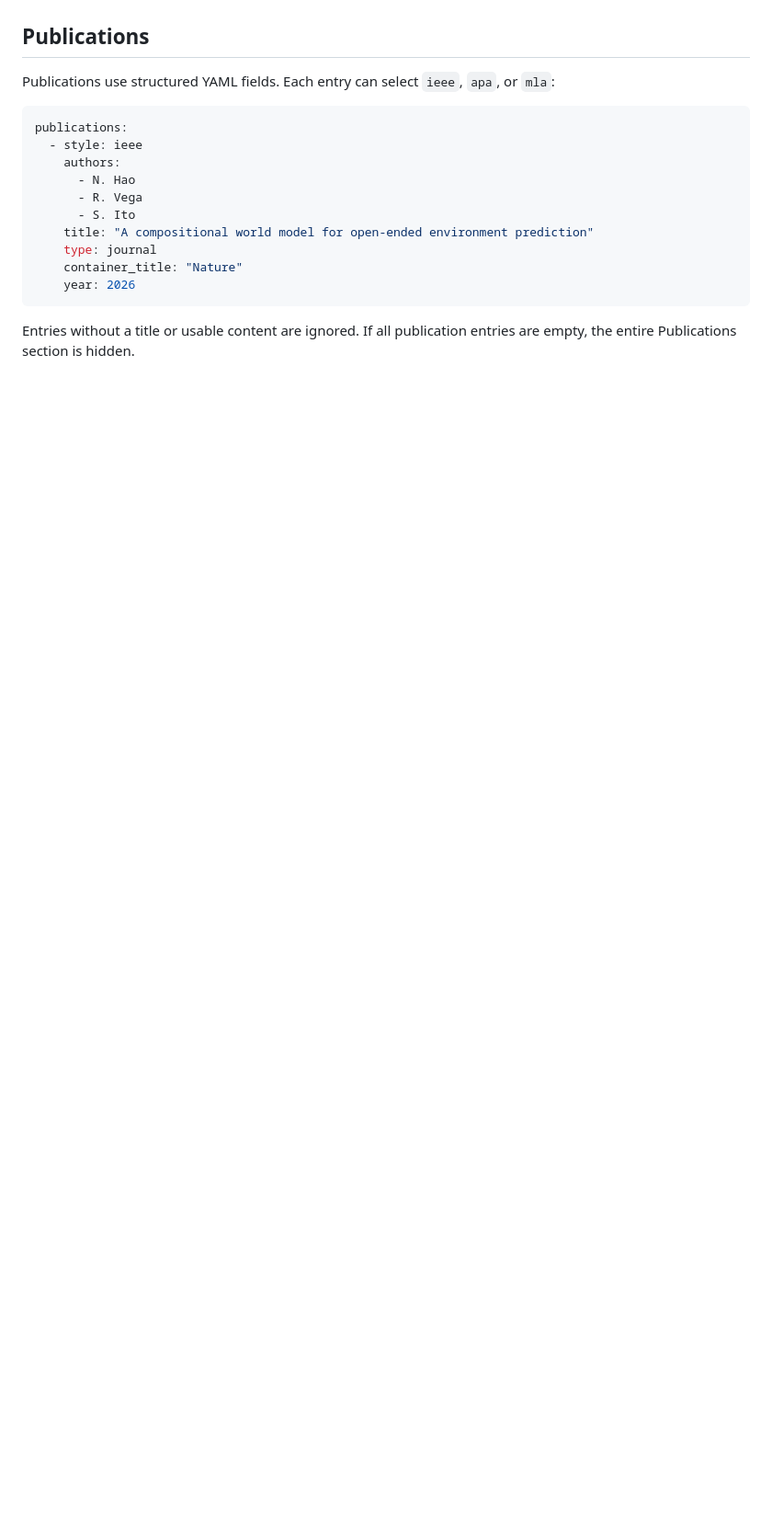
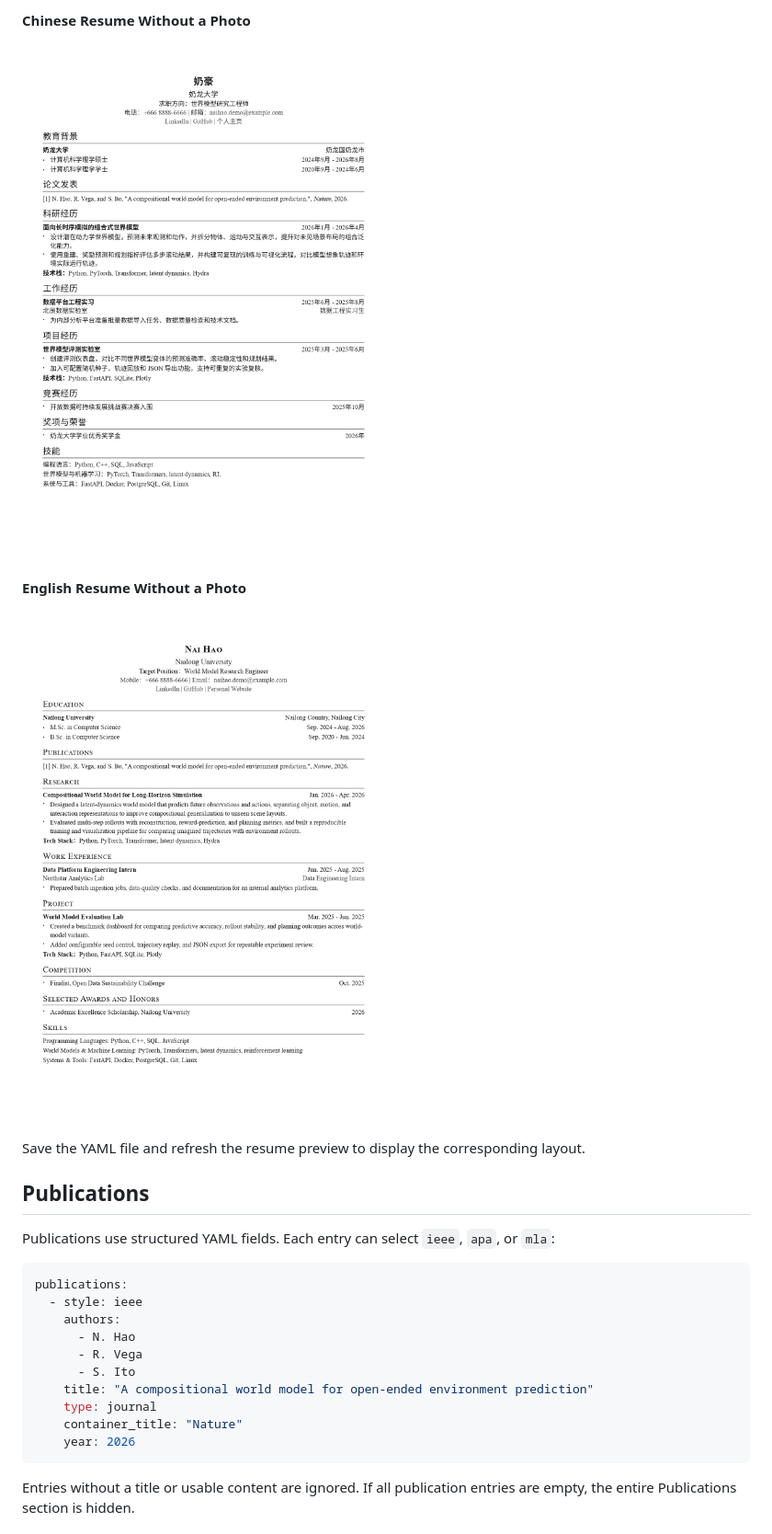
Before and after one commit to Ru1zh/bestResume, a Markdown page: README_en.md, the part around one of its changes. Shown at 92% size. Rendered like a GitHub page; pictures changed too: example/Resume_Chinese_NoPhoto.jpg (added), example/Resume_English_NoPhoto.jpg (added); blank space fills up the shorter version.

```diff
--- a/README_en.md
+++ b/README_en.md
@@ -77,3 +108,13 @@ You can also open the corresponding YAML editor in the browser, edit the content
+#### Chinese Resume Without a Photo
+
+![Chinese resume without a photo](example/Resume_Chinese_NoPhoto.jpg)
+
+#### English Resume Without a Photo
+
+![English resume without a photo](example/Resume_English_NoPhoto.jpg)
+
+Save the YAML file and refresh the resume preview to display the corresponding layout.
+
 ## Publications
 
 Publications use structured YAML fields. Each entry can select `ieee`, `apa`, or `mla`:
```
Also changed, not shown: other parts of README_en.md (+31 -0 lines), README.md (+41 -0 lines), 5 other files.
